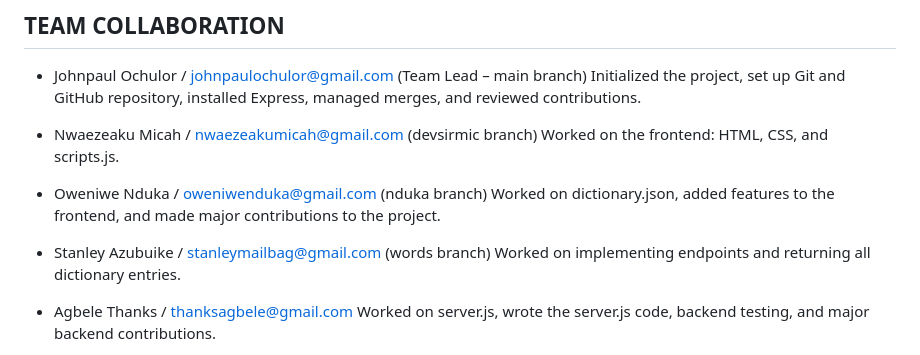
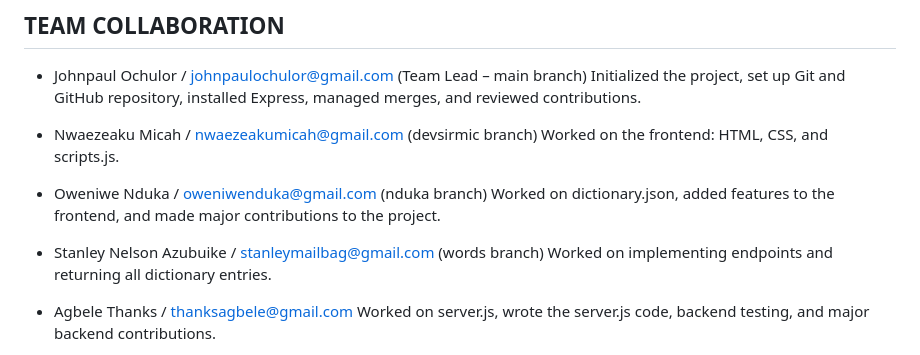
Before and after one commit to Johnpaul-Ochulor/dictionary-lookup-app, a Markdown page: README.md, the part around the change. Rendered like a GitHub page.

Commit message:
Edited a name

```diff
--- a/README.md
+++ b/README.md
@@ -102,7 +102,7 @@ Worked on the frontend: HTML, CSS, and scripts.js.
 - Oweniwe Nduka / oweniwenduka@gmail.com (nduka branch)
 Worked on dictionary.json, added features to the frontend, and made major contributions to the project.
 
-- Stanley Azubuike / stanleymailbag@gmail.com (words branch)
+- Stanley Nelson Azubuike / stanleymailbag@gmail.com (words branch)
 Worked on implementing endpoints and returning all dictionary entries.
 
 - Agbele Thanks / thanksagbele@gmail.com
```
